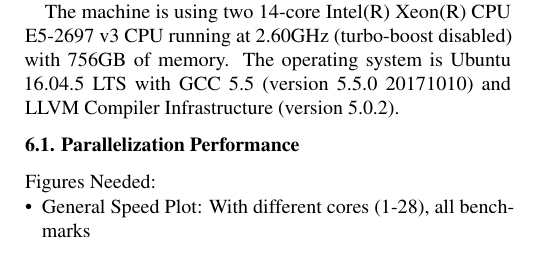
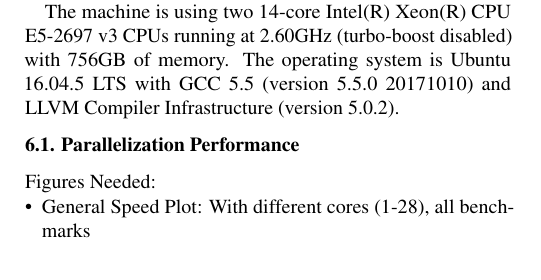
Before and after one commit to PrincetonUniversity/cpf, a LaTeX document (doc/paper.tex, which reads doc/evaluation.tex): part of one column of page 7 of 10, cut so that both start at the same text. Compiled offline with pdfLaTeX; a LaTeX package or settings file that is missing is left out.

```diff
--- a/doc/evaluation.tex
+++ b/doc/evaluation.tex
@@ -17,7 +17,7 @@
 \end{table*}
 
 The machine is using two 14-core Intel(R) Xeon(R)
-CPU E5-2697 v3 CPU running at 2.60GHz (turbo-boost disabled) with 756GB of
+CPU E5-2697 v3 CPUs running at 2.60GHz (turbo-boost disabled) with 756GB of
 memory. The operating system is Ubuntu 16.04.5 LTS with GCC 5.5 (version 5.5.0
 20171010) and LLVM Compiler
 Infrastructure (version 5.0.2).
```
Also changed, not shown: doc/figures/lsd-example-crop.pdf (added), doc/figures/lsd-example.pdf (added), doc/figures/privateer-example-crop.pdf (added), doc/figures/privateer-example.pdf (added).
